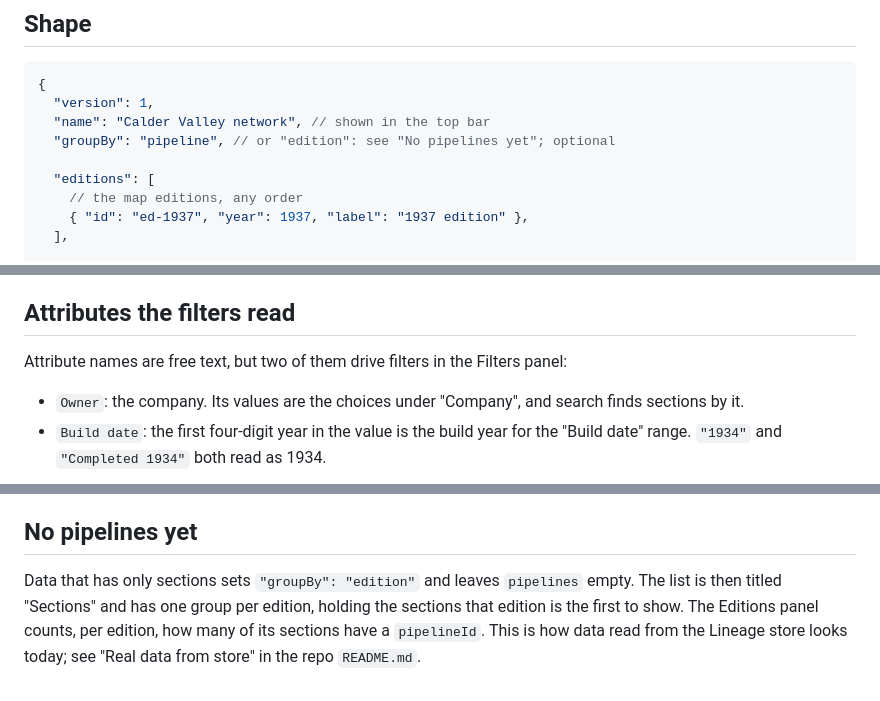
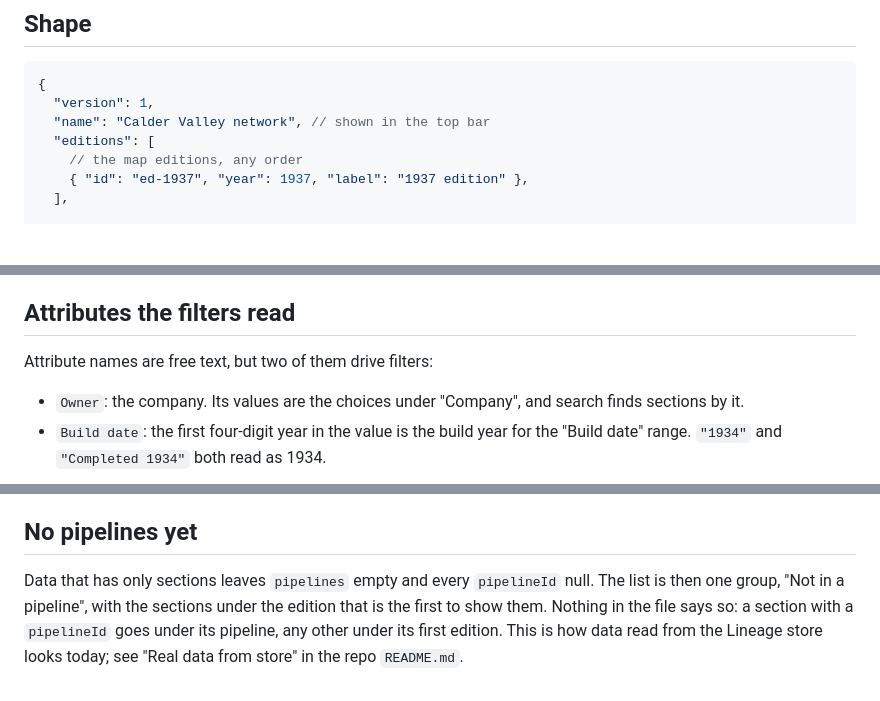
Before and after one commit to line-age/studio, a Markdown page: frontend/docs/fixtures.md, 3 parts joined by grey strips. Drawn GitHub-style; blank space fills up the shorter version.

```diff
--- a/frontend/docs/fixtures.md
+++ b/frontend/docs/fixtures.md
@@ -26,8 +26,6 @@ committed.
 {
   "version": 1,
   "name": "Calder Valley network", // shown in the top bar
-  "groupBy": "pipeline", // or "edition": see "No pipelines yet"; optional
-
   "editions": [
     // the map editions, any order
     { "id": "ed-1937", "year": 1937, "label": "1937 edition" },
@@ -130,7 +128,7 @@ The types and the interface use the project glossary: **section**, **claim**,
 
 ## Attributes the filters read
 
-Attribute names are free text, but two of them drive filters in the Filters panel:
+Attribute names are free text, but two of them drive filters:
 
 - `Owner`: the company. Its values are the choices under "Company", and search finds
   sections by it.
@@ -151,8 +149,8 @@ appears in; those are claims with sources.
 
 ## No pipelines yet
 
-Data that has only sections sets `"groupBy": "edition"` and leaves `pipelines` empty. The
-list is then titled "Sections" and has one group per edition, holding the sections that
-edition is the first to show. The Editions panel counts, per edition, how many of its
-sections have a `pipelineId`. This is how data read from the Lineage store looks today;
-see "Real data from store" in the repo `README.md`.
+Data that has only sections leaves `pipelines` empty and every `pipelineId` null. The
+list is then one group, "Not in a pipeline", with the sections under the edition that is
+the first to show them. Nothing in the file says so: a section with a `pipelineId` goes
+under its pipeline, any other under its first edition. This is how data read from the
+Lineage store looks today; see "Real data from store" in the repo `README.md`.
```
Also changed, not shown: README.md (+23 -15 lines), frontend/AGENTS.md (+28 -14 lines), docs/screenshots/multi-select.jpg (deleted), docs/screenshots/studio.jpg, docs/screenshots/table.jpg (added), 1 other file.
